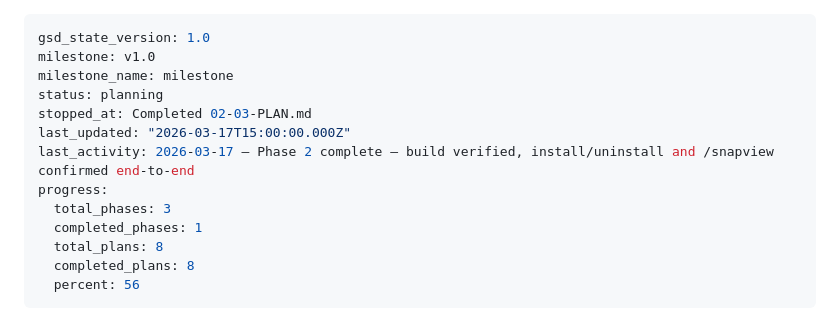
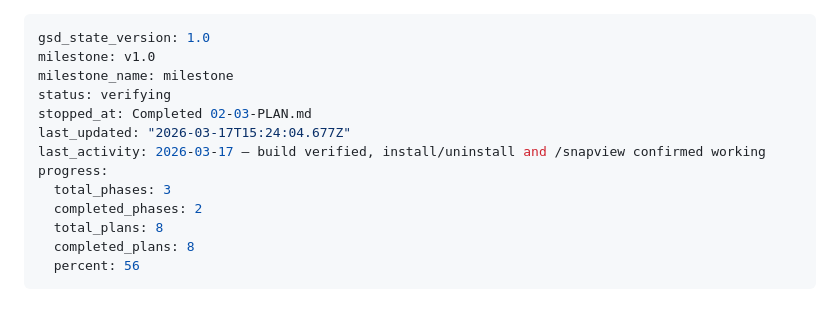
Before and after one commit to Grips001/snapview, a Markdown page: .planning/STATE.md, the part around the change. GitHub-like rendering.

Commit message:
docs(phase-02): complete phase execution

```diff
--- a/.planning/STATE.md
+++ b/.planning/STATE.md
@@ -2,13 +2,13 @@
 gsd_state_version: 1.0
 milestone: v1.0
 milestone_name: milestone
-status: planning
+status: verifying
 stopped_at: Completed 02-03-PLAN.md
-last_updated: "2026-03-17T15:00:00.000Z"
-last_activity: 2026-03-17 — Phase 2 complete — build verified, install/uninstall and /snapview confirmed end-to-end
+last_updated: "2026-03-17T15:24:04.677Z"
+last_activity: 2026-03-17 — build verified, install/uninstall and /snapview confirmed working
 progress:
   total_phases: 3
-  completed_phases: 1
+  completed_phases: 2
   total_plans: 8
   completed_plans: 8
   percent: 56
```
Also changed, not shown: 1 other file.
